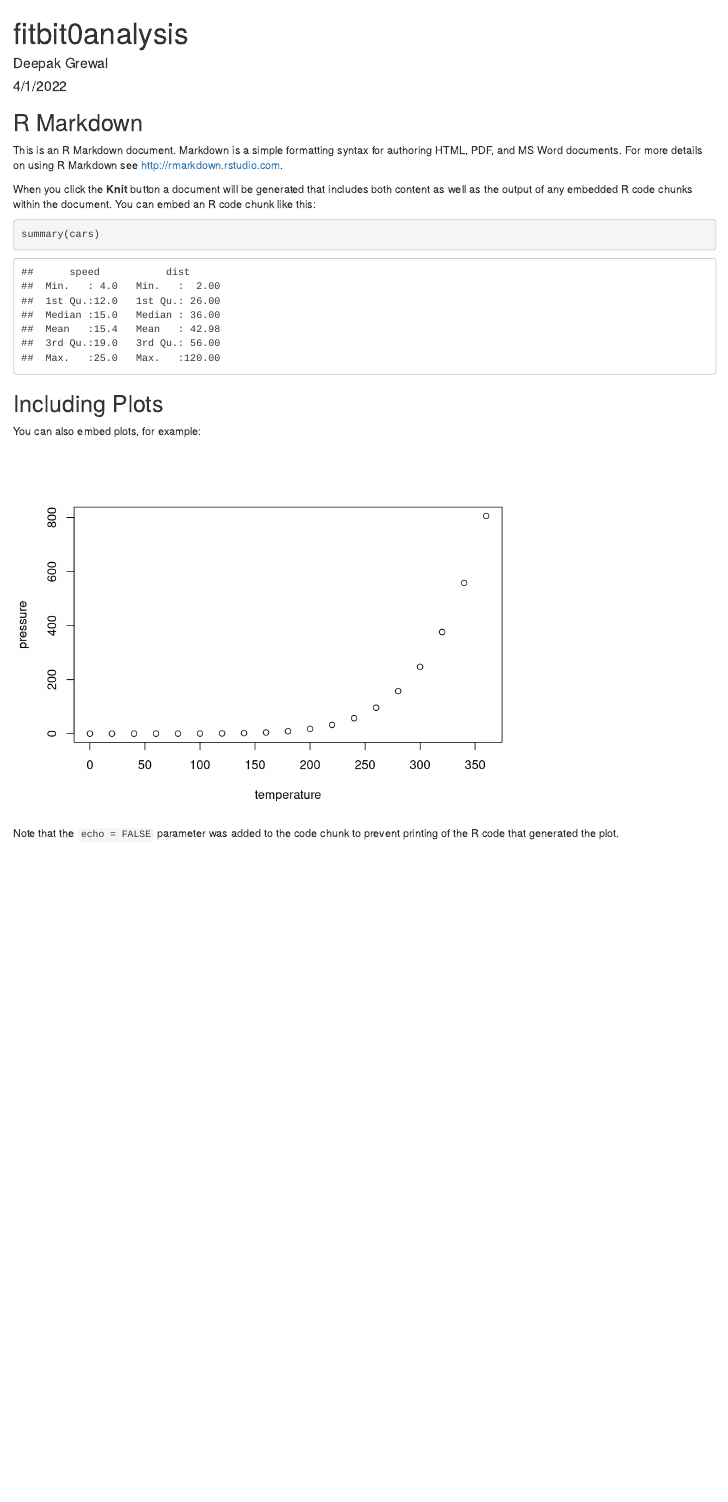
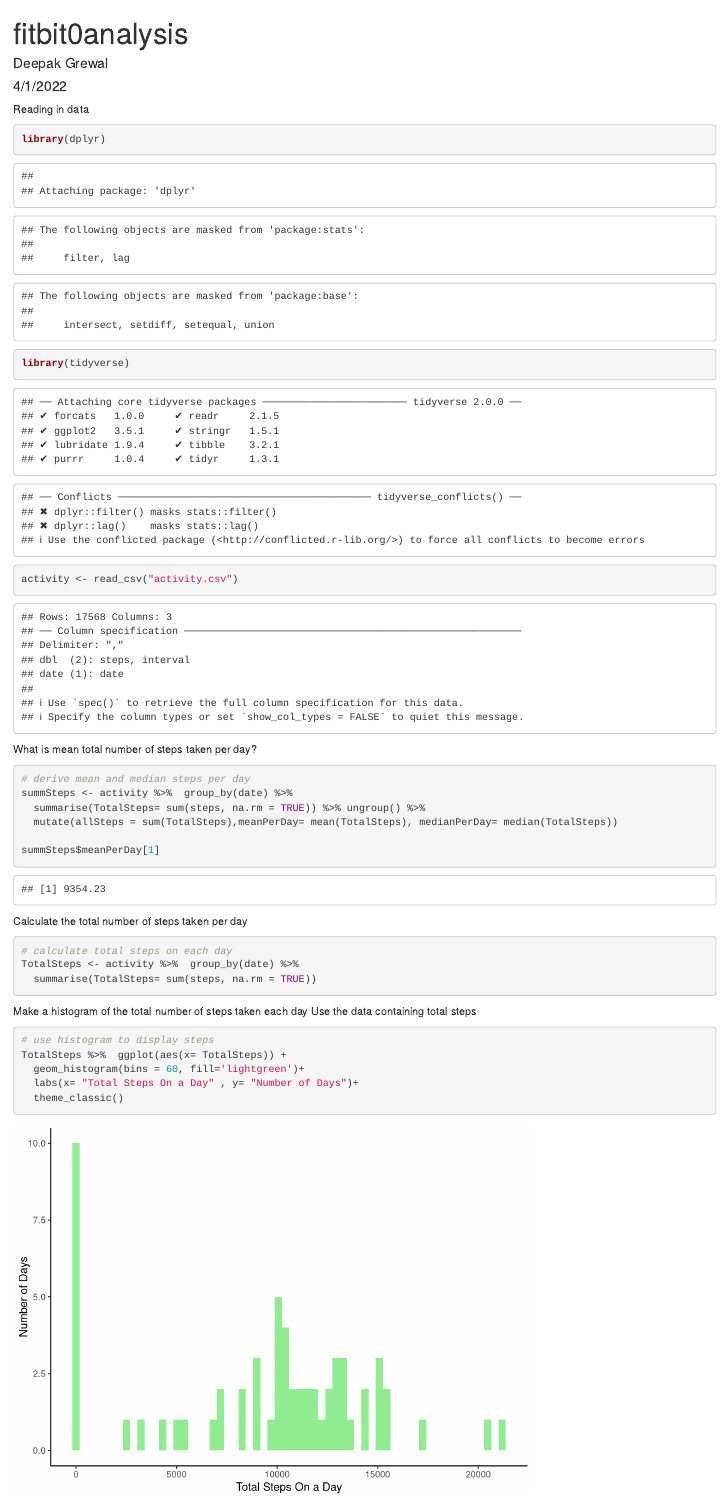
Before and after one commit to grewald/fitbit0anal, an R Markdown document (fitbit0anal.Rmd): the page in a window 1100 px wide, from its top. Rendered offline with R 4.5, knitr and Pandoc, with nearby package versions.

Commit message:
add part 1 to rmd file

````diff
--- a/fitbit0anal.Rmd
+++ b/fitbit0anal.Rmd
@@ -2,15 +2,53 @@
 title: "fitbit0analysis"
 author: "Deepak Grewal"
 date: "4/1/2022"
-output: html_document
+output:
+  html_document: default
+  pdf_document: default
 ---
 
 ```{r setup, include=FALSE}
 knitr::opts_chunk$set(echo = TRUE)
 ```
 
-## R Markdown
+ Reading in data
+```{r}
+library(dplyr)
+library(tidyverse)
 
-This is an R Markdown document. Markdown is a simple formatting syntax for authoring HTML, PDF, and MS Word documents. For more details on using R Markdown see <http://rmarkdown.rstudio.com>.
+activity <- read_csv("activity.csv")
 
-When you click the **Knit** button a document will be generated that includes both content as well as the output of any embedded R code chunks within the document. You can embed an R code chunk like this:
+```
+What is mean total number of steps taken per day?
+```{r}
+
+# derive mean and median steps per day
+summSteps <- activity %>%  group_by(date) %>%
+  summarise(TotalSteps= sum(steps, na.rm = TRUE)) %>% ungroup() %>%
+  mutate(allSteps = sum(TotalSteps),meanPerDay= mean(TotalSteps), medianPerDay= median(TotalSteps))
+
+summSteps$meanPerDay[1]
+
+```
+
+
+
+Calculate the total number of steps taken per day
+
+```{r}
+
+# calculate total steps on each day
+TotalSteps <- activity %>%  group_by(date) %>%
+  summarise(TotalSteps= sum(steps, na.rm = TRUE))
+```
+
+ Make a histogram of the total number of steps taken each day
+ Use the data containing total steps
+
+```{r}
+
+# use histogram to display steps
+TotalSteps %>%  ggplot(aes(x= TotalSteps)) +
+  geom_histogram(bins = 60, fill='lightgreen')+
+  labs(x= "Total Steps On a Day" , y= "Number of Days")+
+  theme_classic()
````
Also changed, not shown: fitbit0anal.html, fitbit0anal.Rmd (4 more changed lines).
